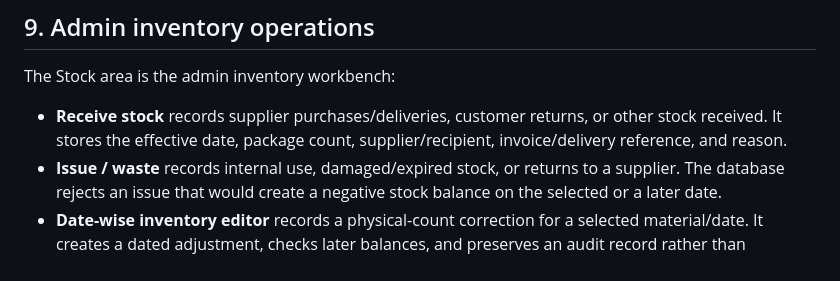
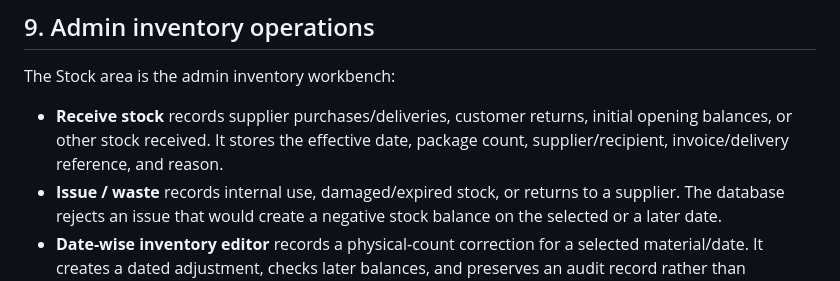
Before and after one commit to soothara/Doughflow, a Markdown page: docs/DEPLOY.md, the part around the change. Drawn GitHub-style.

Commit message:
Document opening-balance inventory movements

```diff
--- a/docs/DEPLOY.md
+++ b/docs/DEPLOY.md
@@ -92,7 +92,7 @@ Do not run the older `db/pin_inventory_history.sql` stub; it is superseded and k
 
 The Stock area is the admin inventory workbench:
 
-- **Receive stock** records supplier purchases/deliveries, customer returns, or other stock received. It stores the effective date, package count, supplier/recipient, invoice/delivery reference, and reason.
+- **Receive stock** records supplier purchases/deliveries, customer returns, initial opening balances, or other stock received. It stores the effective date, package count, supplier/recipient, invoice/delivery reference, and reason.
 - **Issue / waste** records internal use, damaged/expired stock, or returns to a supplier. The database rejects an issue that would create a negative stock balance on the selected or a later date.
 - **Date-wise inventory editor** records a physical-count correction for a selected material/date. It creates a dated adjustment, checks later balances, and preserves an audit record rather than rewriting historical transactions.
 - **Inventory movement ledger** filters by date range, material, movement type, and text (reason/supplier/reference). It exports the filtered rows to CSV. Manual movements can be edited or removed from the ledger; the app asks for a deletion reason, preserves before/after audit values, and blocks direct edits/deletions of production-linked ingredient consumption.
```
